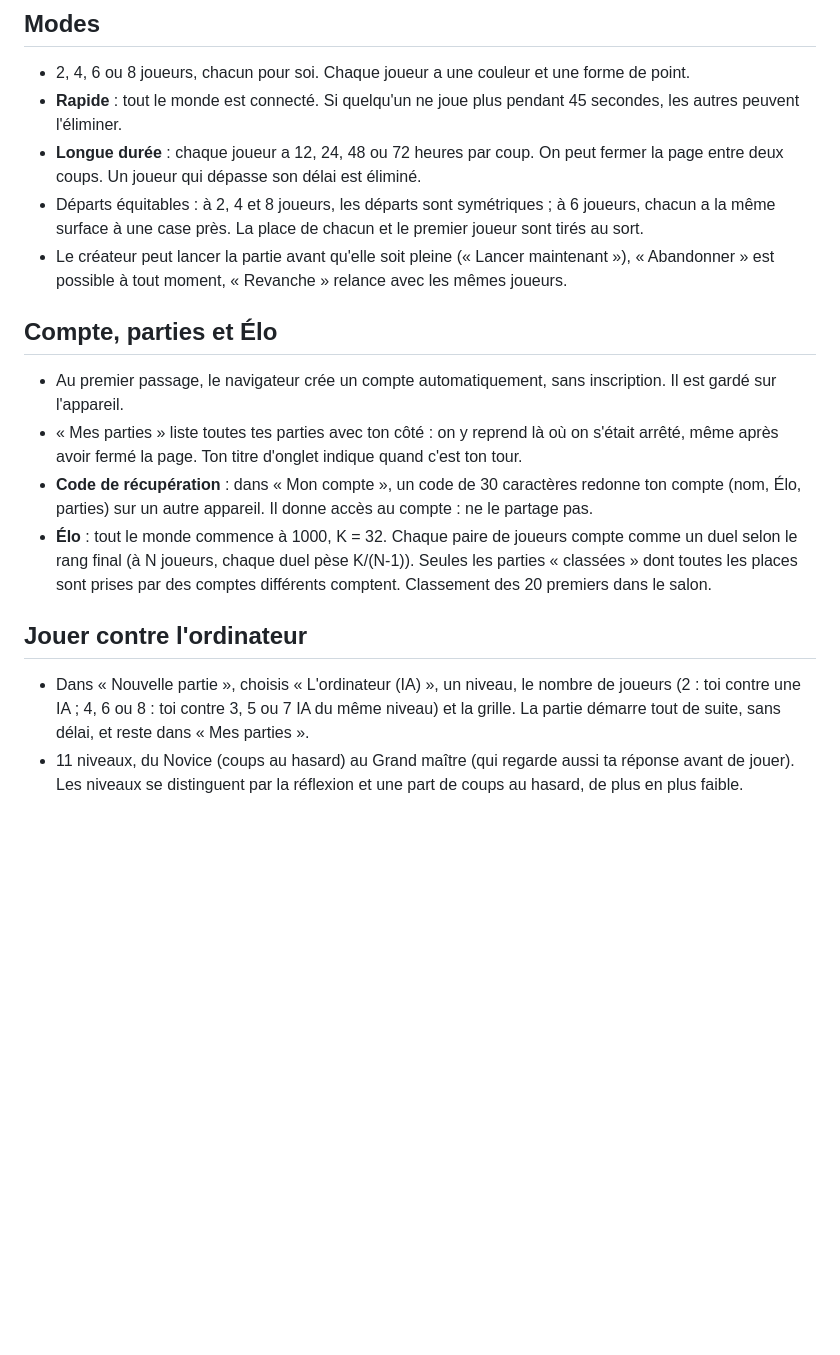
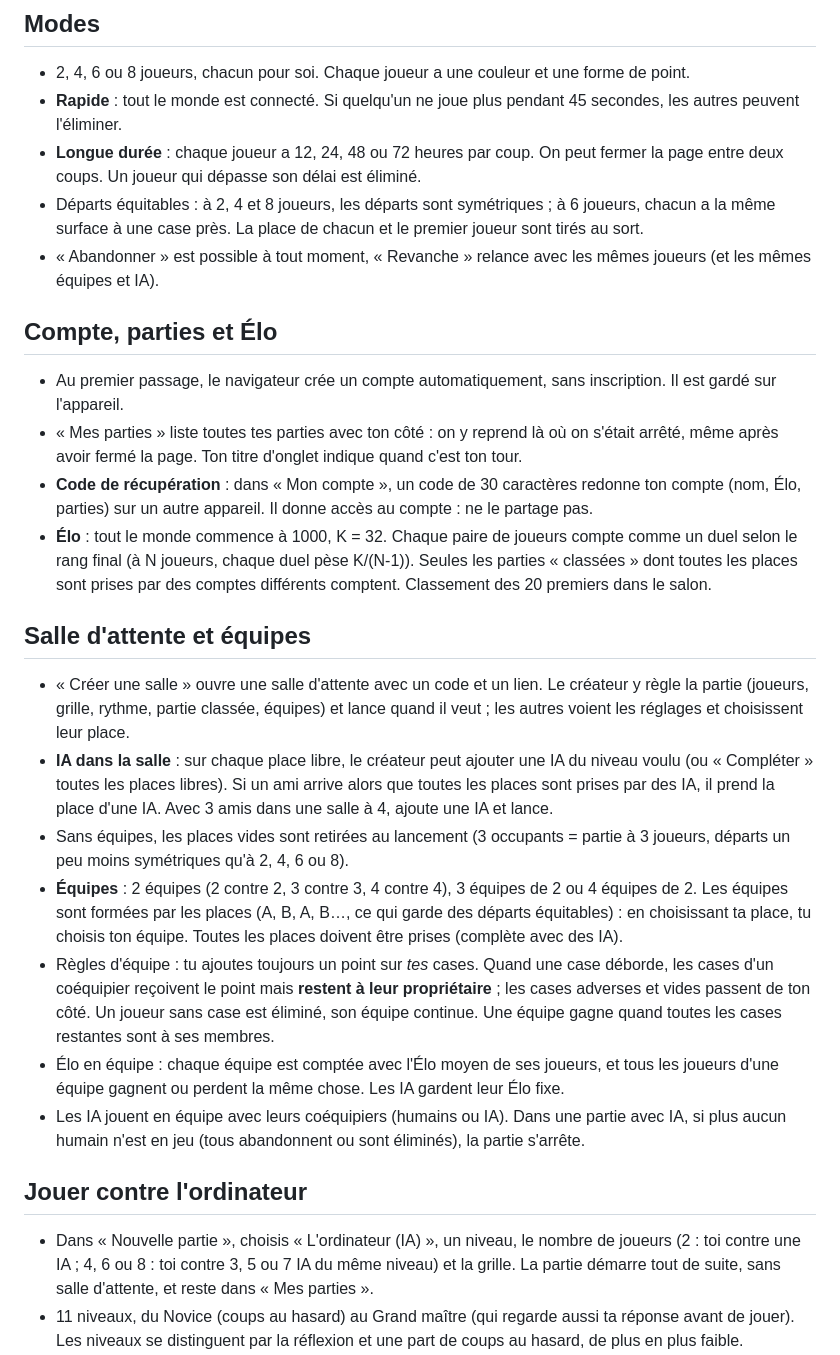
Before and after one commit to maxime-teixeiraricci/propagation, a Markdown page: README.md, the part around the change. GitHub-like rendering; blank space fills up the shorter version.

Commit message:
README : salle d'attente et équipes
Co-Authored-By: Claude Sonnet 5.5 <noreply@anthropic.com>
Claude-Session: https://claude.ai/code/session_01Ed8CerNbyah1FVGSdvBJ7d

```diff
--- a/README.md
+++ b/README.md
@@ -10,7 +10,7 @@ Contenu : `server.js` (le serveur, aucune dépendance), `engine.js` (les règles
 - **Rapide** : tout le monde est connecté. Si quelqu'un ne joue plus pendant 45 secondes, les autres peuvent l'éliminer.
 - **Longue durée** : chaque joueur a 12, 24, 48 ou 72 heures par coup. On peut fermer la page entre deux coups. Un joueur qui dépasse son délai est éliminé.
 - Départs équitables : à 2, 4 et 8 joueurs, les départs sont symétriques ; à 6 joueurs, chacun a la même surface à une case près. La place de chacun et le premier joueur sont tirés au sort.
-- Le créateur peut lancer la partie avant qu'elle soit pleine (« Lancer maintenant »), « Abandonner » est possible à tout moment, « Revanche » relance avec les mêmes joueurs.
+- « Abandonner » est possible à tout moment, « Revanche » relance avec les mêmes joueurs (et les mêmes équipes et IA).
 
 ## Compte, parties et Élo
 
@@ -19,9 +19,19 @@ Contenu : `server.js` (le serveur, aucune dépendance), `engine.js` (les règles
 - **Code de récupération** : dans « Mon compte », un code de 30 caractères redonne ton compte (nom, Élo, parties) sur un autre appareil. Il donne accès au compte : ne le partage pas.
 - **Élo** : tout le monde commence à 1000, K = 32. Chaque paire de joueurs compte comme un duel selon le rang final (à N joueurs, chaque duel pèse K/(N-1)). Seules les parties « classées » dont toutes les places sont prises par des comptes différents comptent. Classement des 20 premiers dans le salon.
 
+## Salle d'attente et équipes
+
+- « Créer une salle » ouvre une salle d'attente avec un code et un lien. Le créateur y règle la partie (joueurs, grille, rythme, partie classée, équipes) et lance quand il veut ; les autres voient les réglages et choisissent leur place.
+- **IA dans la salle** : sur chaque place libre, le créateur peut ajouter une IA du niveau voulu (ou « Compléter » toutes les places libres). Si un ami arrive alors que toutes les places sont prises par des IA, il prend la place d'une IA. Avec 3 amis dans une salle à 4, ajoute une IA et lance.
+- Sans équipes, les places vides sont retirées au lancement (3 occupants = partie à 3 joueurs, départs un peu moins symétriques qu'à 2, 4, 6 ou 8).
+- **Équipes** : 2 équipes (2 contre 2, 3 contre 3, 4 contre 4), 3 équipes de 2 ou 4 équipes de 2. Les équipes sont formées par les places (A, B, A, B…, ce qui garde des départs équitables) : en choisissant ta place, tu choisis ton équipe. Toutes les places doivent être prises (complète avec des IA).
+- Règles d'équipe : tu ajoutes toujours un point sur *tes* cases. Quand une case déborde, les cases d'un coéquipier reçoivent le point mais **restent à leur propriétaire** ; les cases adverses et vides passent de ton côté. Un joueur sans case est éliminé, son équipe continue. Une équipe gagne quand toutes les cases restantes sont à ses membres.
+- Élo en équipe : chaque équipe est comptée avec l'Élo moyen de ses joueurs, et tous les joueurs d'une équipe gagnent ou perdent la même chose. Les IA gardent leur Élo fixe.
+- Les IA jouent en équipe avec leurs coéquipiers (humains ou IA). Dans une partie avec IA, si plus aucun humain n'est en jeu (tous abandonnent ou sont éliminés), la partie s'arrête.
+
 ## Jouer contre l'ordinateur
 
-- Dans « Nouvelle partie », choisis « L'ordinateur (IA) », un niveau, le nombre de joueurs (2 : toi contre une IA ; 4, 6 ou 8 : toi contre 3, 5 ou 7 IA du même niveau) et la grille. La partie démarre tout de suite, sans délai, et reste dans « Mes parties ».
+- Dans « Nouvelle partie », choisis « L'ordinateur (IA) », un niveau, le nombre de joueurs (2 : toi contre une IA ; 4, 6 ou 8 : toi contre 3, 5 ou 7 IA du même niveau) et la grille. La partie démarre tout de suite, sans salle d'attente, et reste dans « Mes parties ».
 - 11 niveaux, du Novice (coups au hasard) au Grand maître (qui regarde aussi ta réponse avant de jouer). Les niveaux se distinguent par la réflexion et une part de coups au hasard, de plus en plus faible.
 - Chaque niveau a un **Élo fixe**, affiché dans la liste : il ne bouge jamais. Une partie classée contre l'IA modifie ton Élo comme contre un joueur de ce niveau : battre un niveau plus fort que toi rapporte plus, battre un niveau bien plus faible presque rien. Décoche « Partie classée » pour jouer sans enjeu.
 - Ces Élo ont été mesurés par des parties entre les IA (1 contre 1, grille 8 × 8, 250 parties entre niveaux voisins, places et premier joueur tirés au sort). L'échelle est calée en donnant 1000 au niveau « Amateur » : ce sont des repères entre IA, pas une mesure sur de vrais joueurs. À 4 joueurs ou plus, ces Élo restent une estimation.
```
